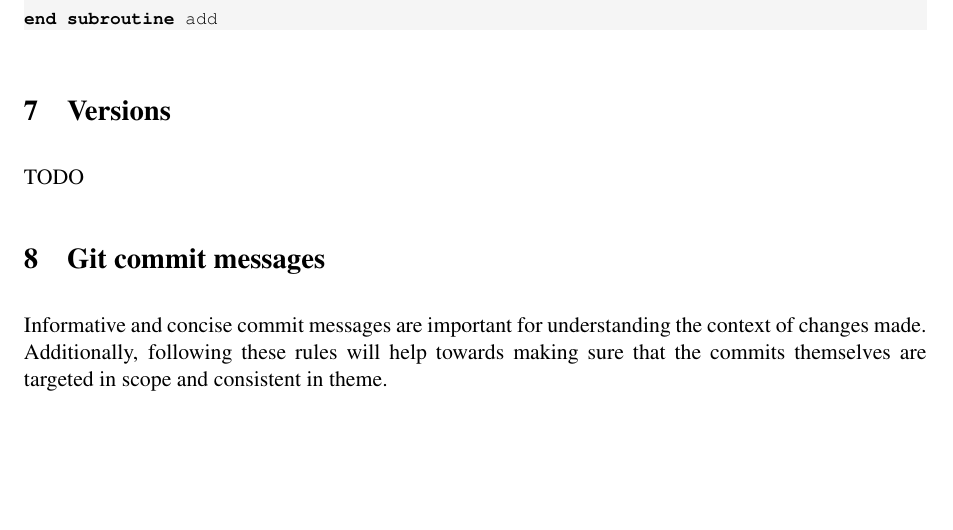
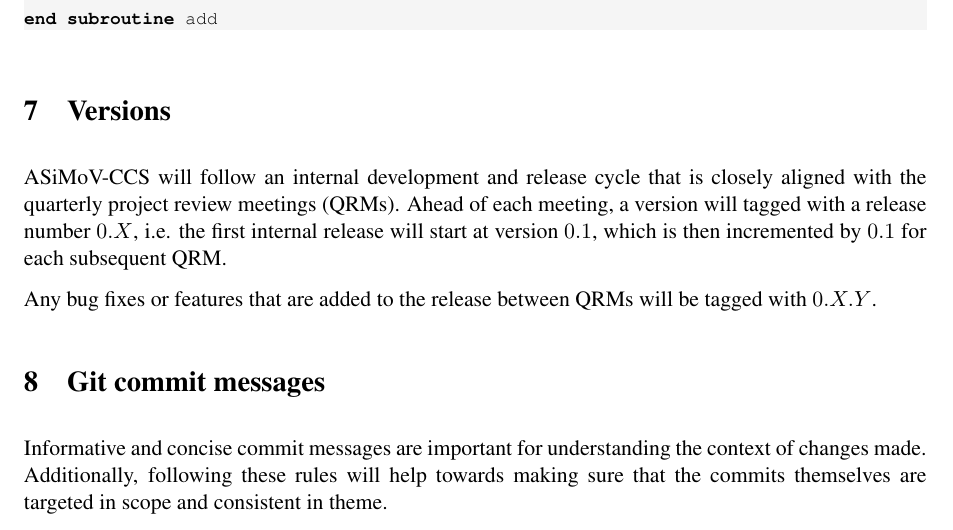
Before and after one commit to asimovpp/asimov-ccs, a LaTeX document (style_guide/source.tex): part of page 7 of 8, cut so that both start at the same text, the shorter picture padded with empty space. Compiled offline with pdfLaTeX; a LaTeX package or settings file that is missing is left out.

Commit message:
Add section on versioning

```diff
--- a/style_guide/source.tex
+++ b/style_guide/source.tex
@@ -436,7 +436,11 @@ end subroutine add
 
 
 \section{Versions}
-TODO
+ASiMoV-CCS will follow an internal development and release cycle that is closely aligned with the quarterly project review meetings (QRMs). Ahead of
+each meeting, a version will tagged with a release number $0.X$, i.e. the first internal release will start at version $0.1$, which
+is then incremented by $0.1$ for each subsequent QRM.
+
+Any bug fixes or features that are added to the release between QRMs will be tagged with $0.X.Y$.
 
 \section{Git commit messages}
 Informative and concise commit messages are important for understanding the context of changes made.
```
